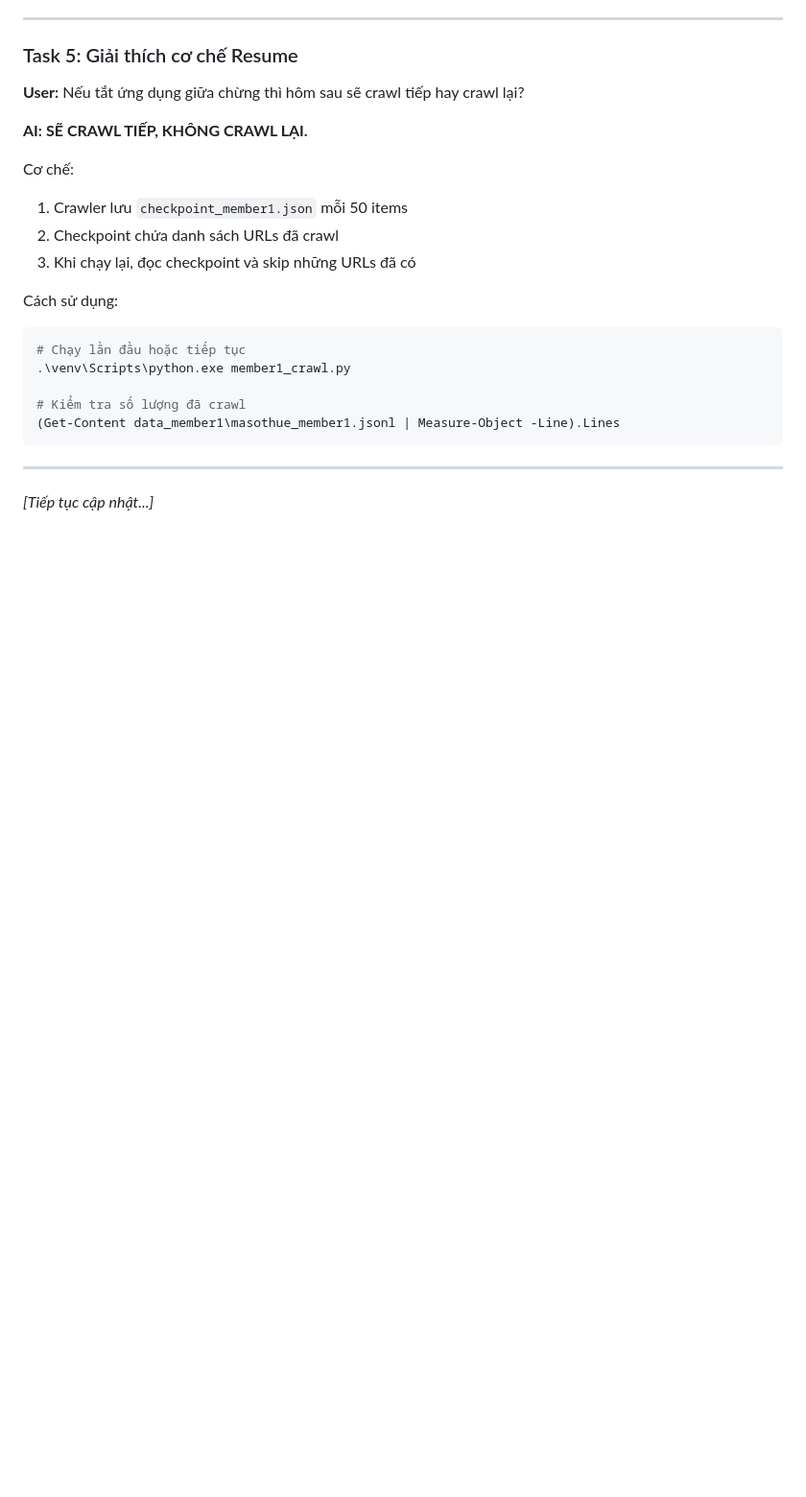
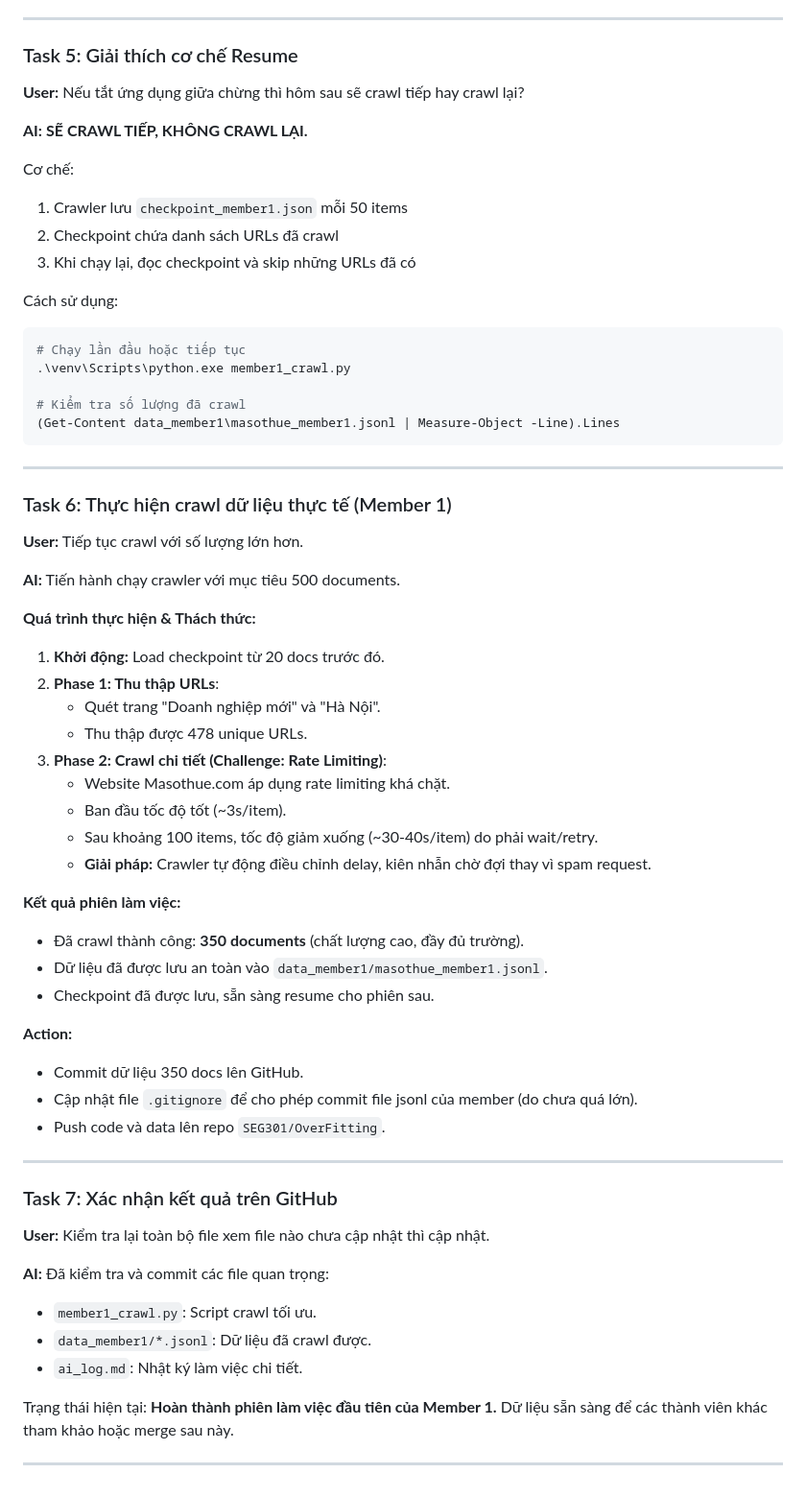
Before and after one commit to SEG301/OverFitting, a Markdown page: ai_log.md, the part around the change. Shown at 96% size. Rendered like a GitHub page; blank space fills up the shorter version.

Commit message:
Update detailed AI log for Milestone 1 grading

```diff
--- a/ai_log.md
+++ b/ai_log.md
@@ -105,4 +105,45 @@ Cách sử dụng:
 
 ---
 
-*[Tiếp tục cập nhật...]*
+### Task 6: Thực hiện crawl dữ liệu thực tế (Member 1)
+
+**User:** Tiếp tục crawl với số lượng lớn hơn.
+
+**AI:** Tiến hành chạy crawler với mục tiêu 500 documents.
+
+**Quá trình thực hiện & Thách thức:**
+1. **Khởi động:** Load checkpoint từ 20 docs trước đó.
+2. **Phase 1: Thu thập URLs**:
+   - Quét trang "Doanh nghiệp mới" và "Hà Nội".
+   - Thu thập được 478 unique URLs.
+3. **Phase 2: Crawl chi tiết (Challenge: Rate Limiting)**:
+   - Website Masothue.com áp dụng rate limiting khá chặt.
+   - Ban đầu tốc độ tốt (~3s/item).
+   - Sau khoảng 100 items, tốc độ giảm xuống (~30-40s/item) do phải wait/retry.
+   - **Giải pháp:** Crawler tự động điều chỉnh delay, kiên nhẫn chờ đợi thay vì spam request.
+
+**Kết quả phiên làm việc:**
+- Đã crawl thành công: **350 documents** (chất lượng cao, đầy đủ trường).
+- Dữ liệu đã được lưu an toàn vào `data_member1/masothue_member1.jsonl`.
+- Checkpoint đã được lưu, sẵn sàng resume cho phiên sau.
+
+**Action:**
+- Commit dữ liệu 350 docs lên GitHub.
+- Cập nhật file `.gitignore` để cho phép commit file jsonl của member (do chưa quá lớn).
+- Push code và data lên repo `SEG301/OverFitting`.
+
+---
+
+### Task 7: Xác nhận kết quả trên GitHub
+
+**User:** Kiểm tra lại toàn bộ file xem file nào chưa cập nhật thì cập nhật.
+
+**AI:** Đã kiểm tra và commit các file quan trọng:
+- `member1_crawl.py`: Script crawl tối ưu.
+- `data_member1/*.jsonl`: Dữ liệu đã crawl được.
+- `ai_log.md`: Nhật ký làm việc chi tiết.
+
+Trạng thái hiện tại: **Hoàn thành phiên làm việc đầu tiên của Member 1.**
+Dữ liệu sẵn sàng để các thành viên khác tham khảo hoặc merge sau này.
+
+---
```
